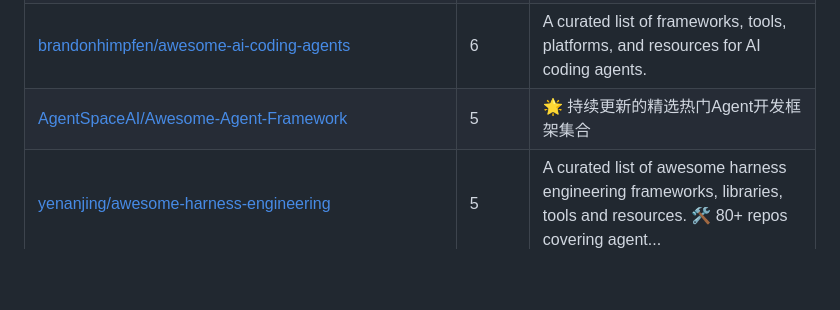
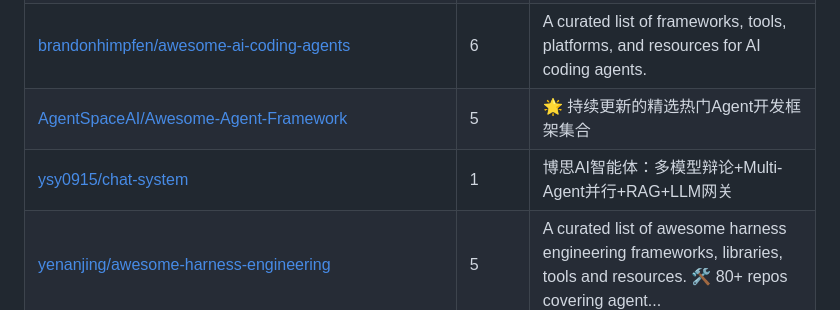
Before and after one commit to greasebig/awesome-agent-everything, a Markdown page: README.md, the part around the change. GitHub-like rendering; blank space fills up the shorter version.

Commit message:
docs: add BosAI to Agent Frameworks

```diff
--- a/README.md
+++ b/README.md
@@ -162,6 +162,7 @@ GitHub 上散布着 100+ 个 awesome-agent 仓库，各自覆盖生态的一角
 | [Vincentwei1021/awesome-ai-agent-frameworks](https://github.com/Vincentwei1021/awesome-ai-agent-frameworks) | 6 | 🤖 AI Agent Framework Guide (中文) | Scion · AutoGen · CrewAI · LangGraph · MetaGPT · Dify · Coze — 深度对比 + 选型决策树 | Chine... |
 | [brandonhimpfen/awesome-ai-coding-agents](https://github.com/brandonhimpfen/awesome-ai-coding-agents) | 6 | A curated list of frameworks, tools, platforms, and resources for AI coding agents. |
 | [AgentSpaceAI/Awesome-Agent-Framework](https://github.com/AgentSpaceAI/Awesome-Agent-Framework) | 5 | 🌟 持续更新的精选热门Agent开发框架集合 | A continuously updated, curated collection of popular Agent frameworks. |
+| [ysy0915/chat-system](https://github.com/ysy0915/chat-system) | 1 | 博思AI智能体：多模型辩论+Multi-Agent并行+RAG+LLM网关 | Multi-model debate + parallel agent workflow + RAG (Milvus) + standalone LLM gateway (Spring Boot) |
 | [yenanjing/awesome-harness-engineering](https://github.com/yenanjing/awesome-harness-engineering) | 5 | A curated list of awesome harness engineering frameworks, libraries, tools and resources. 🛠️ 80+ repos covering agent... |
 | [MyNameIsEdi/open-qa](https://github.com/MyNameIsEdi/open-qa) | 5 | — |
 | [edwardtay/awesome-web3-ai](https://github.com/edwardtay/awesome-web3-ai) | 4 | — |
```
